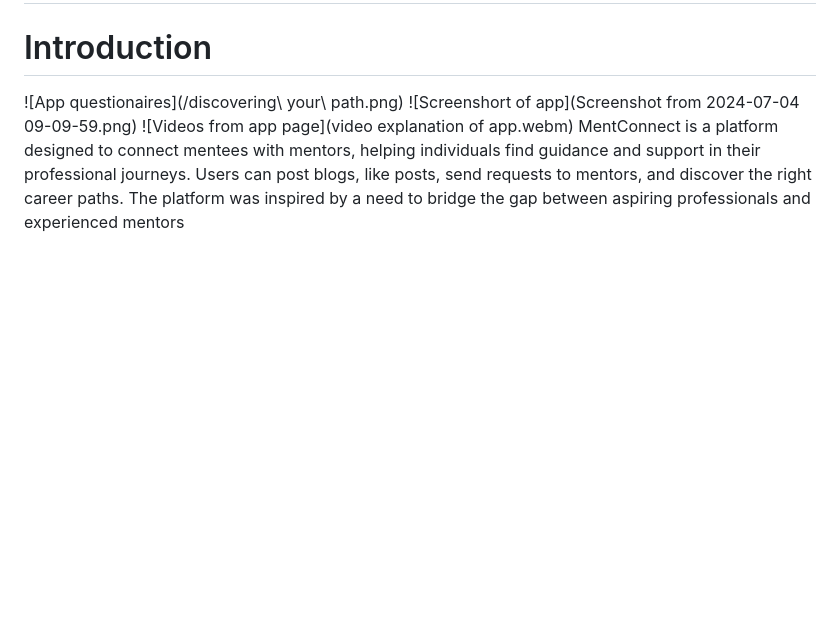
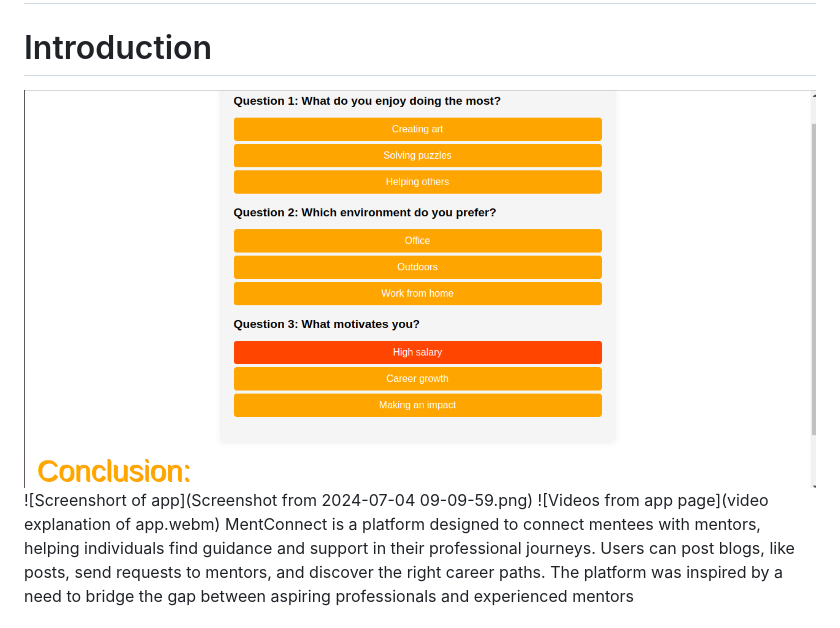
Before and after one commit to Itohan1/MentConnect, a Markdown page: README.md, the part around the change. Drawn GitHub-style; blank space fills up the shorter version.

Commit message:
My README.md file set up

```diff
--- a/README.md
+++ b/README.md
@@ -1,7 +1,7 @@
 # MentConnect
 
 # Introduction
-![App questionaires](/discovering\ your\ path.png)
+![App questionaires](discovering%20your%20path.png)
 ![Screenshort of app](Screenshot from 2024-07-04 09-09-59.png)
 ![Videos from app page](video explanation of app.webm)
 MentConnect is a platform designed to connect mentees with mentors, helping individuals find guidance and support in their professional journeys. Users can post blogs, like posts, send requests to mentors, and discover the right career paths. The platform was inspired by a need to bridge the gap between aspiring professionals and experienced mentors
```
